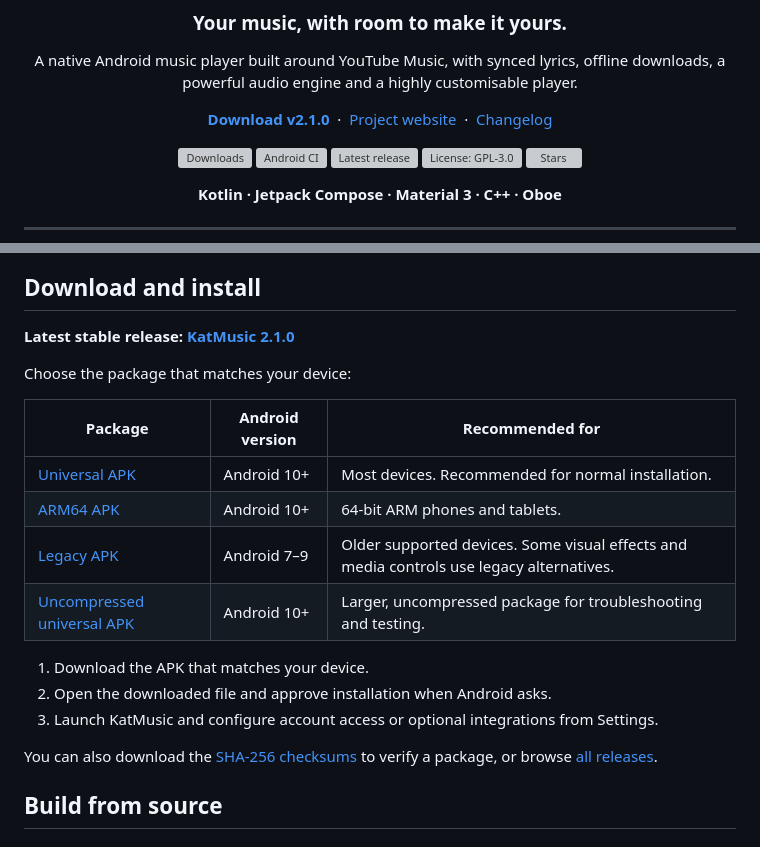
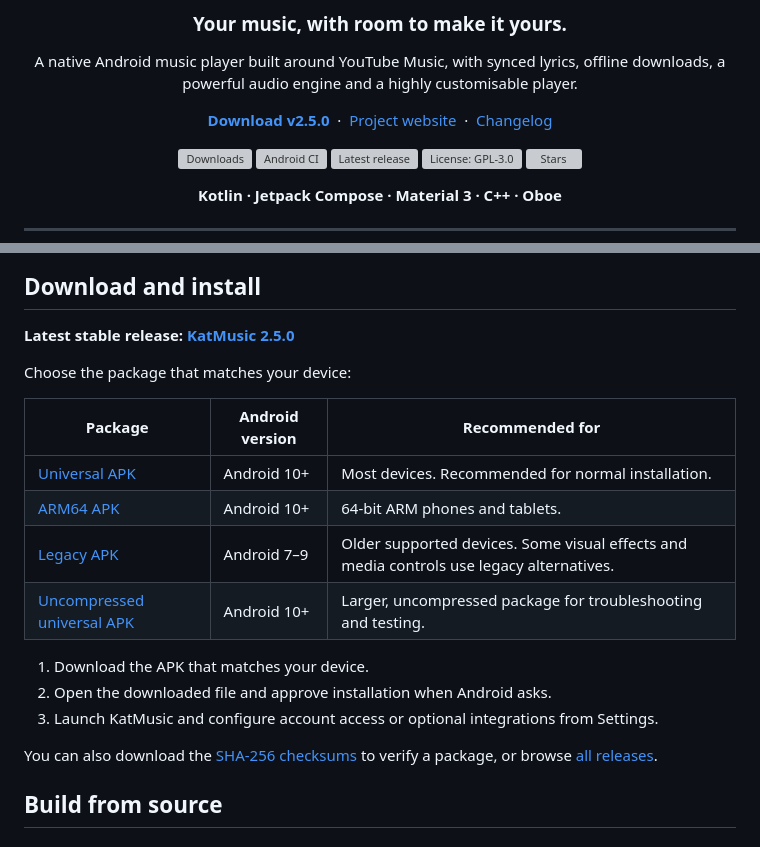
Before and after one commit to Arct-Development/KatMusic, a Markdown page: readme.md, 2 parts joined by grey strips. Rendered like a GitHub page; grey boxes are pictures that could not be loaded.

Commit message:
Update README release links and version to 2.5.0

```diff
--- a/readme.md
+++ b/readme.md
@@ -9,7 +9,7 @@
 A native Android music player built around YouTube Music, with synced lyrics, offline downloads, a powerful audio engine and a highly customisable player.
 
 <p>
-  <a href="https://github.com/Arct-Development/KatMusic/releases/tag/2.1.0"><strong>Download v2.1.0</strong></a>
+  <a href="https://github.com/Arct-Development/KatMusic/releases/tag/2.5.0"><strong>Download v2.5.0</strong></a>
   &nbsp;·&nbsp;
   <a href="https://katmusic.pages.dev">Project website</a>
   &nbsp;·&nbsp;
@@ -136,7 +136,7 @@ The Poster, Timeline and expressive Lyrics concepts are adapted from [Mochy Musi
 
 ## Download and install
 
-**Latest stable release: [KatMusic 2.1.0](https://github.com/Arct-Development/KatMusic/releases/tag/2.1.0)**
+**Latest stable release: [KatMusic 2.5.0](https://github.com/Arct-Development/KatMusic/releases/tag/2.5.0)**
 
 Choose the package that matches your device:
 
```
Also changed, not shown: other parts of readme.md (+5 -5 lines).
